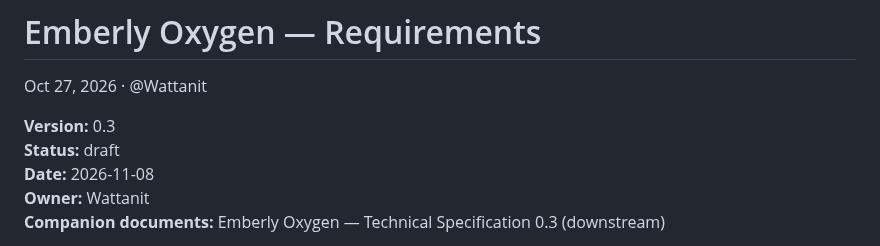
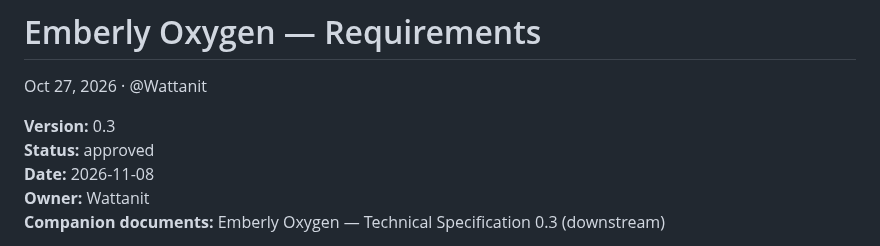
Before and after one commit to wattanit/emberly-oxygen, a Markdown page: docs/emberly-oxygen-requirements.md, the part around the change. Drawn GitHub-style.

Commit message:
Approve Requirements 0.3
The owner approved the float64 reference and its scope (S-1 to S-4) on 2026-11-08; the status is theirs to set and was set on their order.

```diff
--- a/docs/emberly-oxygen-requirements.md
+++ b/docs/emberly-oxygen-requirements.md
@@ -3,7 +3,7 @@
 Oct 27, 2026 · @Wattanit
 
 **Version:** 0.3\
-**Status:** draft\
+**Status:** approved\
 **Date:** 2026-11-08\
 **Owner:** Wattanit\
 **Companion documents:** Emberly Oxygen — Technical Specification 0.3 (downstream)
```
